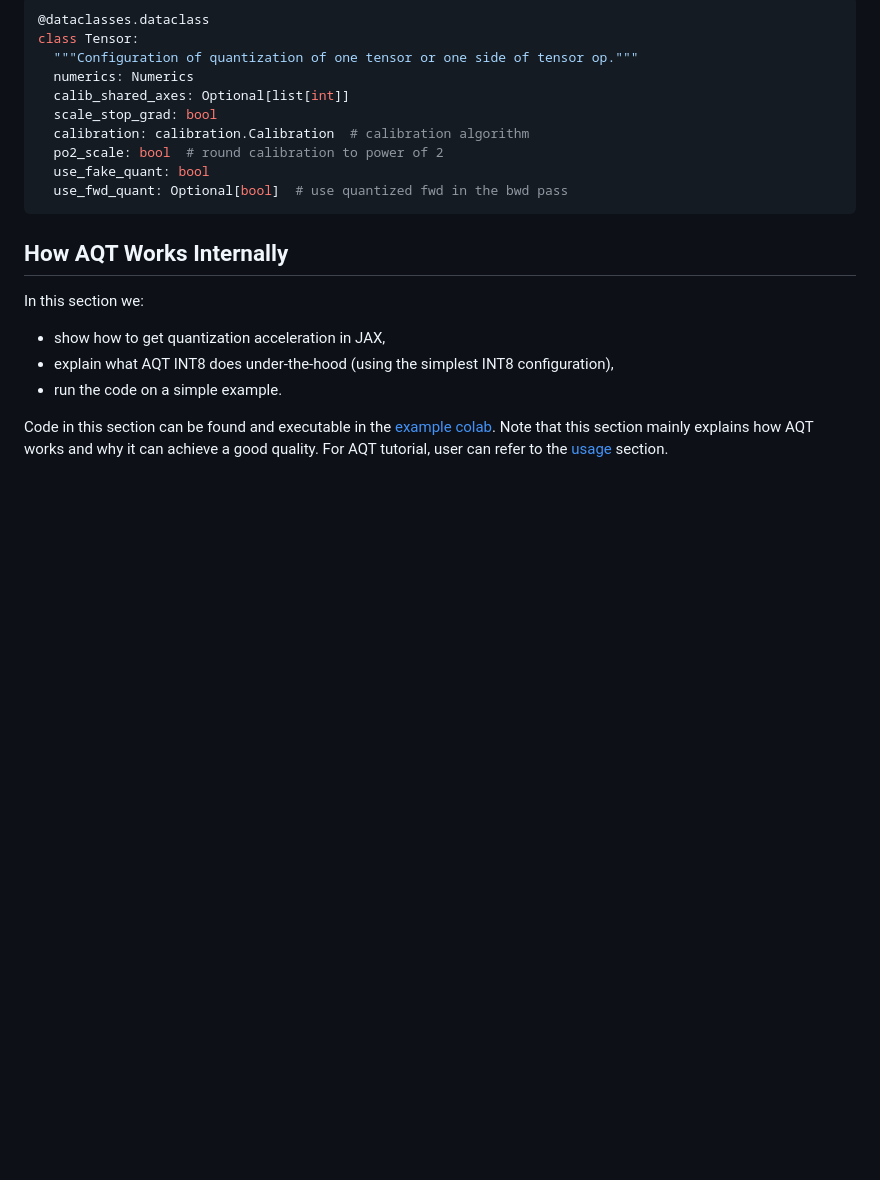
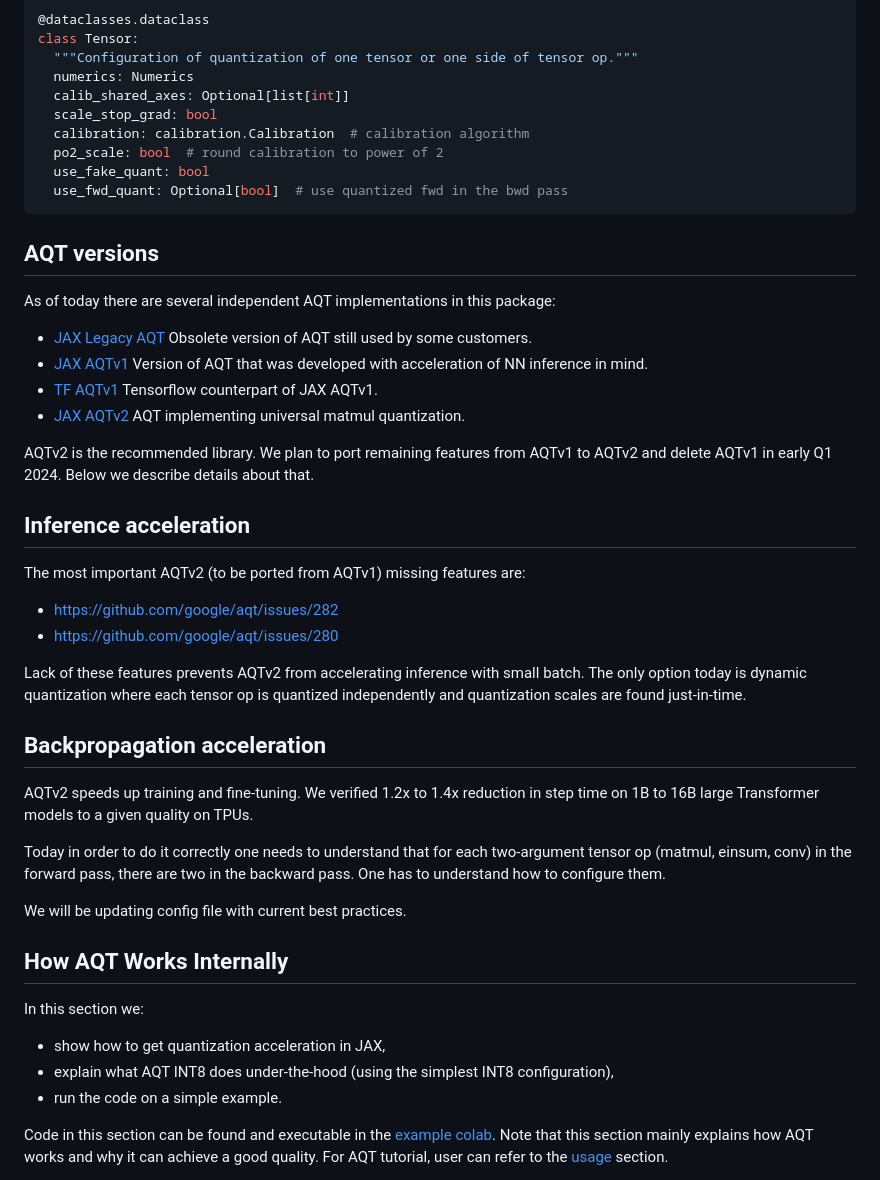
Before and after one commit to google/aqt, a Markdown page: README.md, the part around the change. Drawn GitHub-style; blank space fills up the shorter version.

Commit message:
More info about AQTv2
PiperOrigin-RevId: 580017313

````diff
--- a/README.md
+++ b/README.md
@@ -138,6 +138,48 @@ class Tensor:
   use_fwd_quant: Optional[bool]  # use quantized fwd in the bwd pass
 ```
 
+## AQT versions
+
+As of today there are several independent AQT implementations in this package:
+
+- [JAX Legacy AQT](https://github.com/google/aqt/blob/main/aqt/jax_legacy)
+  Obsolete version of AQT still used by some customers.
+- [JAX AQTv1](https://github.com/google/aqt/blob/main/aqt/jax)
+  Version of AQT that was developed with acceleration of NN inference in mind.
+- [TF AQTv1](https://github.com/google/aqt/blob/main/aqt/tensorflow)
+  Tensorflow counterpart of JAX AQTv1.
+- [JAX AQTv2](https://github.com/google/aqt/blob/main/aqt/jax/v2)
+  AQT implementing universal matmul quantization.
+
+AQTv2 is the recommended library.
+We plan to port remaining features from AQTv1 to AQTv2 and
+delete AQTv1 in early Q1 2024. Below we describe details about that.
+
+## Inference acceleration
+
+The most important AQTv2 (to be ported from AQTv1) missing features are:
+
+ - https://github.com/google/aqt/issues/282
+ - https://github.com/google/aqt/issues/280
+
+
+Lack of these features prevents AQTv2 from accelerating inference with small batch.
+The only option today is dynamic quantization where
+each tensor op is quantized independently and quantization scales are found just-in-time.
+
+## Backpropagation acceleration
+
+AQTv2 speeds up training and fine-tuning.
+We verified 1.2x to 1.4x reduction in step time on 1B to 16B large Transformer
+models to a given quality on TPUs.
+
+Today in order to do it correctly one needs to understand that for each
+two-argument tensor op (matmul, einsum, conv) in the forward pass,
+there are two in the backward pass.
+One has to understand how to configure them.
+
+We will be updating config file with current best practices.
+
 ## How AQT Works Internally
 
 In this section we:
````
